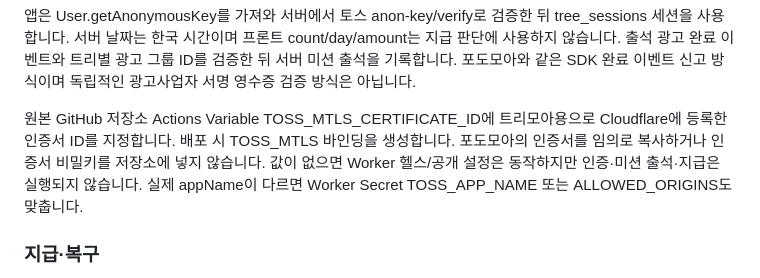
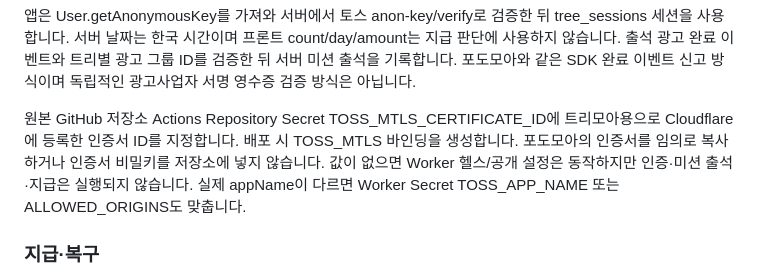
Before and after one commit to 9barcode/Christmas-tree, a Markdown page: docs/ads-promotions-config.md, the part around the change. GitHub-like rendering.

Commit message:
docs: document repository secret for mTLS certificate ID

```diff
--- a/docs/ads-promotions-config.md
+++ b/docs/ads-promotions-config.md
@@ -53,7 +53,7 @@ worker/config.js의 promotionConfig(env)는 서버 전용입니다. 운영 모
 
 앱은 User.getAnonymousKey를 가져와 서버에서 토스 anon-key/verify로 검증한 뒤 tree_sessions 세션을 사용합니다. 서버 날짜는 한국 시간이며 프론트 count/day/amount는 지급 판단에 사용하지 않습니다. 출석 광고 완료 이벤트와 트리별 광고 그룹 ID를 검증한 뒤 서버 미션 출석을 기록합니다. 포도모아와 같은 SDK 완료 이벤트 신고 방식이며 독립적인 광고사업자 서명 영수증 검증 방식은 아닙니다.
 
-원본 GitHub 저장소 Actions Variable TOSS_MTLS_CERTIFICATE_ID에 트리모아용으로 Cloudflare에 등록한 인증서 ID를 지정합니다. 배포 시 TOSS_MTLS 바인딩을 생성합니다. 포도모아의 인증서를 임의로 복사하거나 인증서 비밀키를 저장소에 넣지 않습니다. 값이 없으면 Worker 헬스/공개 설정은 동작하지만 인증·미션 출석·지급은 실행되지 않습니다. 실제 appName이 다르면 Worker Secret TOSS_APP_NAME 또는 ALLOWED_ORIGINS도 맞춥니다.
+원본 GitHub 저장소 Actions Repository Secret TOSS_MTLS_CERTIFICATE_ID에 트리모아용으로 Cloudflare에 등록한 인증서 ID를 지정합니다. 배포 시 TOSS_MTLS 바인딩을 생성합니다. 포도모아의 인증서를 임의로 복사하거나 인증서 비밀키를 저장소에 넣지 않습니다. 값이 없으면 Worker 헬스/공개 설정은 동작하지만 인증·미션 출석·지급은 실행되지 않습니다. 실제 appName이 다르면 Worker Secret TOSS_APP_NAME 또는 ALLOWED_ORIGINS도 맞춥니다.
 
 ### 지급·복구
 
```
